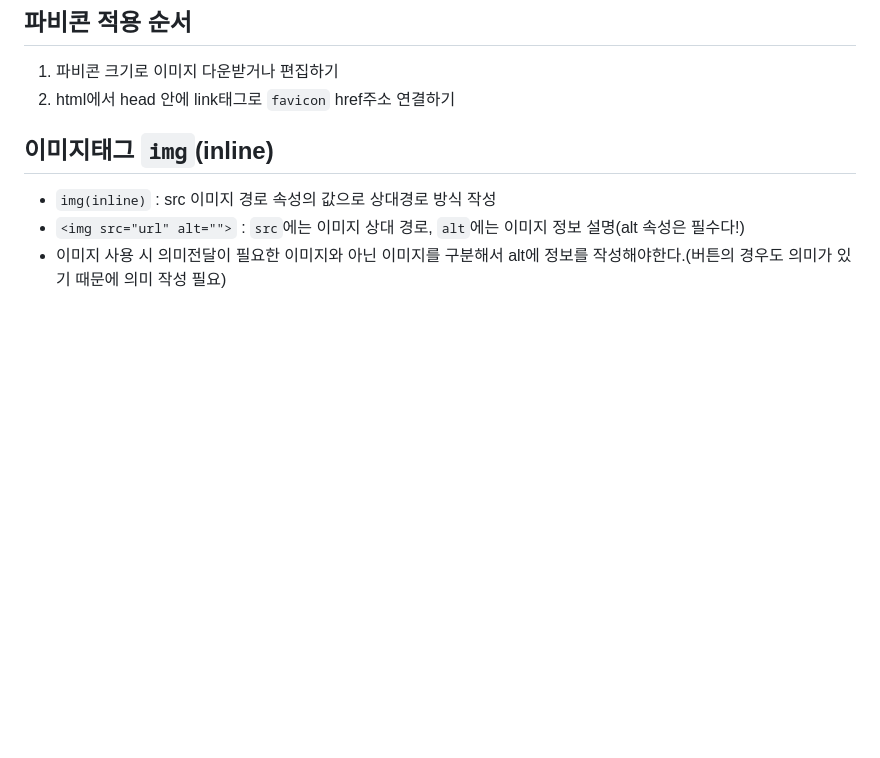
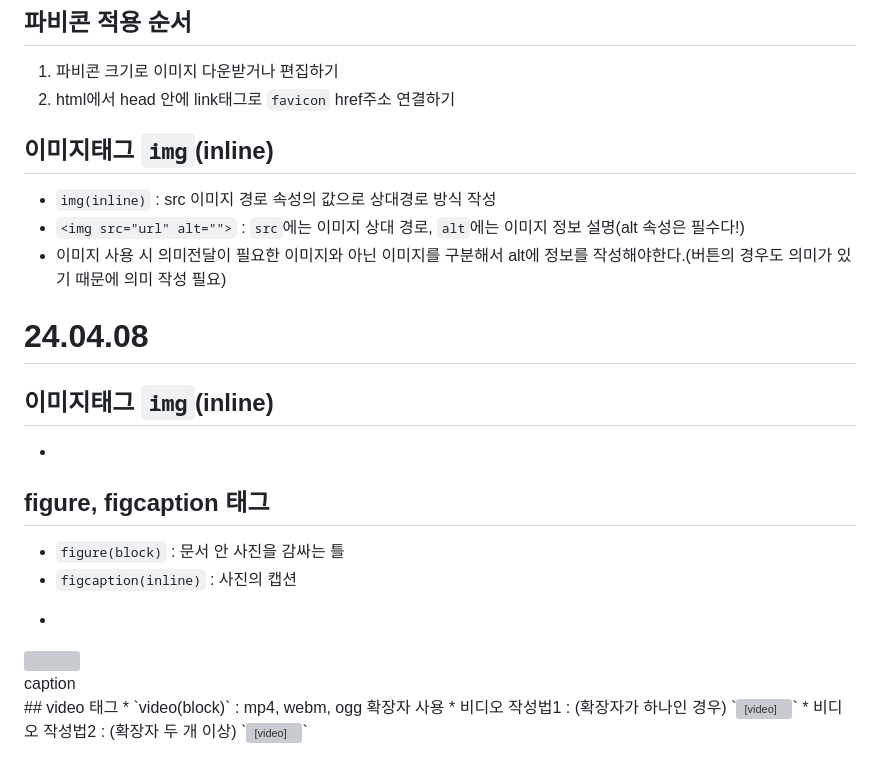
Before and after one commit to Leeyeyun/html_first, a Markdown page: README.md, the part around the change. Rendered like a GitHub page; blank space fills up the shorter version; grey boxes are pictures that could not be loaded.

Commit message:
img/video

```diff
--- a/README.md
+++ b/README.md
@@ -92,3 +92,21 @@
 * `img(inline)` : src 이미지 경로 속성의 값으로 상대경로 방식 작성
 * `<img src="url" alt="">` : `src`에는 이미지 상대 경로, `alt`에는 이미지 정보 설명(alt 속성은 필수다!)
 * 이미지 사용 시 의미전달이 필요한 이미지와 아닌 이미지를 구분해서 alt에 정보를 작성해야한다.(버튼의 경우도 의미가 있기 때문에 의미 작성 필요)
+# 24.04.08
+## 이미지태그 `img`(inline)
+*
+## figure, figcaption 태그
+* `figure(block)` : 문서 안 사진을 감싸는 틀
+* `figcaption(inline)` : 사진의 캡션
+* <figure>
+<img src="URL" alt="">
+<figcaption>caption</figcaption>
+</figure>
+## video 태그
+* `video(block)` : mp4, webm, ogg 확장자 사용
+* 비디오 작성법1 : (확장자가 하나인 경우) `<video src="동영상경로"></video>`
+* 비디오 작성법2 : (확장자 두 개 이상)
+`<video>
+	<source src="동영상경로" type="동영상타입1">
+	<source src="동영상경로" type="동영상타입2"> <!-- 확장자 타입 두개 이상일때 -->
+</video>`
```
